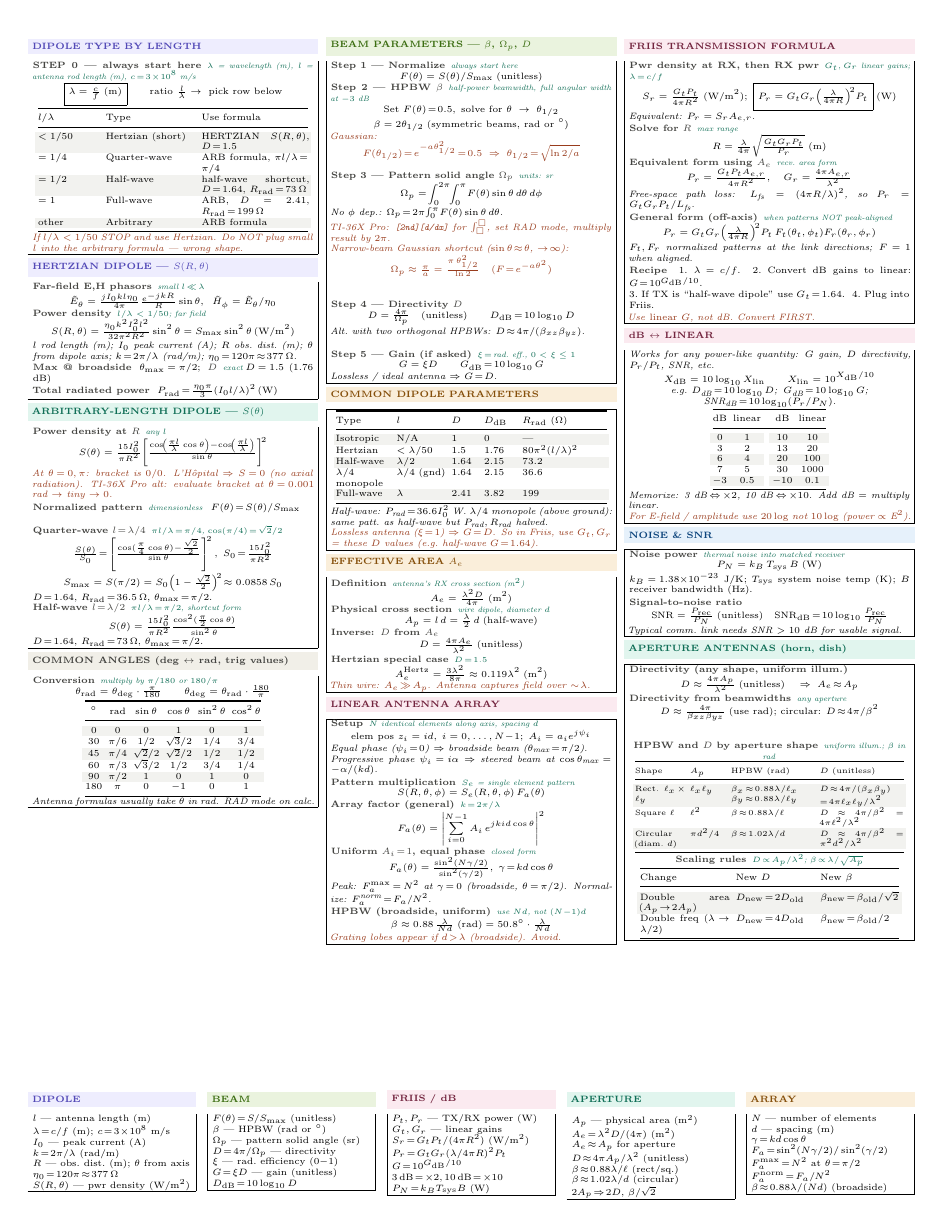
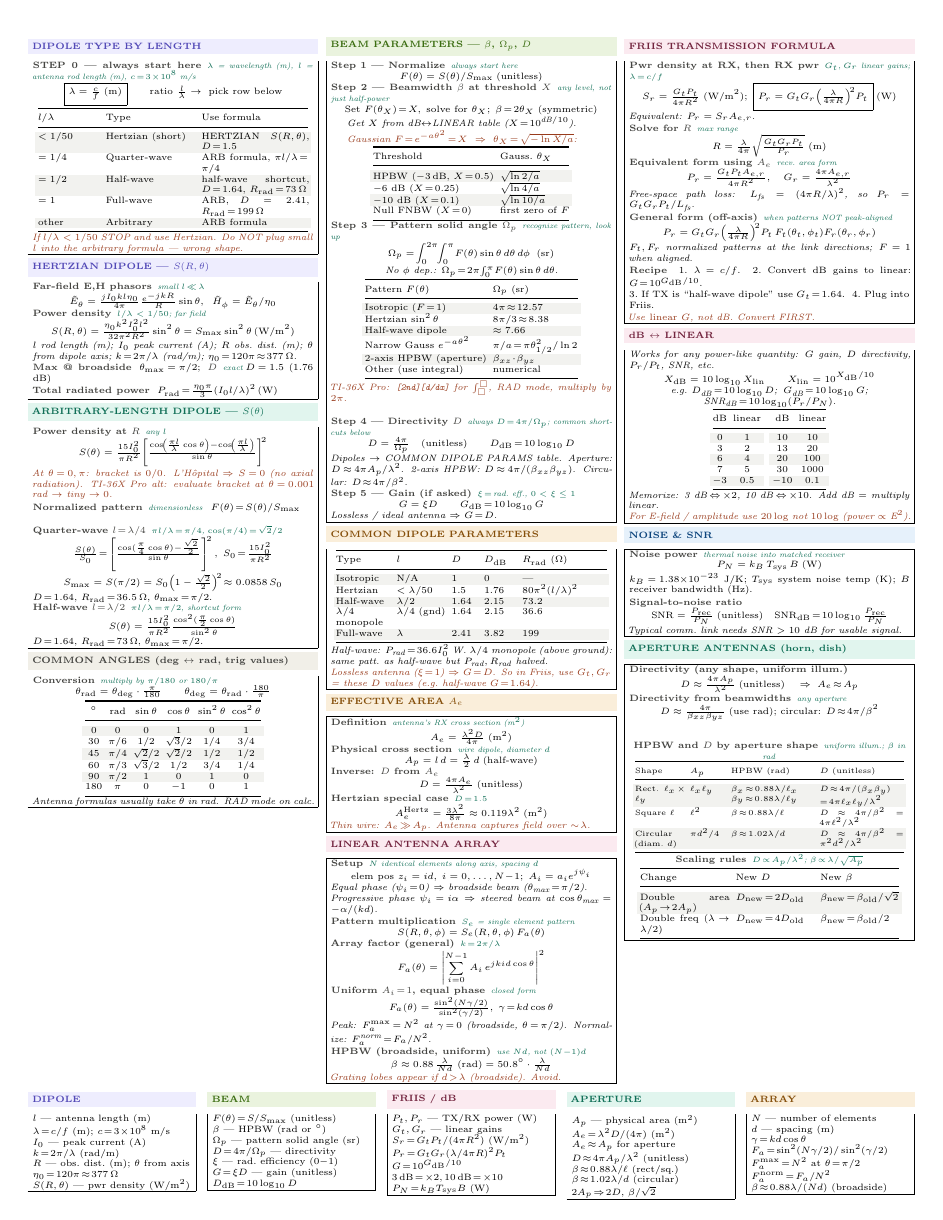
Before and after one commit to BaoPSU/ECE332-EMAG-II-Portland-State-University, a LaTeX document (Notes/Cheatsheets/Final/src/ECE332_Final_cheatsheet.tex): page 2 of 2. Compiled offline with pdfLaTeX.

Commit message:
Final cheat sheet: same BEAM PARAMETERS generic lookups

```diff
--- a/Notes/Cheatsheets/Final/src/ECE332_Final_cheatsheet.tex
+++ b/Notes/Cheatsheets/Final/src/ECE332_Final_cheatsheet.tex
@@ -415,22 +415,41 @@ $^\circ$ & rad & $\sin\theta$ & $\cos\theta$ & $\sin^2\theta$ & $\cos^2\theta$\\
 \eq{Step 1 --- Normalize}{always start here}
 \[F(\theta) = S(\theta)/S_{\max}\;(\text{unitless})\]
 
-\eq{Step 2 --- HPBW $\beta$}{half-power beamwidth, full angular width at $-3$ dB}
-\[\text{Set }F(\theta)\!=\!0.5,\; \text{solve for }\theta\;\to\;\theta_{1/2}\]
-\[\beta = 2\theta_{1/2}\;(\text{symmetric beams, rad or }^\circ)\]
-\textit{\color{coral}Gaussian:}
-\[\color{coral}F(\theta_{1/2})\!=\!e^{-a\theta_{1/2}^2}\!=\!0.5\;\Rightarrow\;\theta_{1/2}\!=\!\sqrt{\ln 2/a}\]
+\eq{Step 2 --- Beamwidth $\beta$ at threshold $X$}{any level, not just half-power}
+\[\text{Set }F(\theta_X)\!=\!X,\; \text{solve for }\theta_X;\; \beta\!=\!2\theta_X\;(\text{symmetric})\]
+\textit{Get $X$ from dB$\leftrightarrow$LINEAR table ($X\!=\!10^{\text{dB}/10}$).}\\
+\textit{\color{coral}Gaussian $F\!=\!e^{-a\theta^2}\!=\!X\ \Rightarrow\ \theta_X\!=\!\sqrt{-\ln X/a}$:}\\
+{\centering\makebox[0.98\linewidth][c]{{\setlength{\tabcolsep}{2pt}\begin{tabular}{@{}ll@{}}
+\toprule
+Threshold & Gauss.\ $\theta_X$\\
+\midrule
+\rowcolor{rowB}HPBW ($-3$\,dB, $X\!=\!0.5$) & $\sqrt{\ln 2/a}$\\
+$-6$ dB ($X\!=\!0.25$) & $\sqrt{\ln 4/a}$\\
+\rowcolor{rowB}$-10$ dB ($X\!=\!0.1$) & $\sqrt{\ln 10/a}$\\
+Null FNBW ($X\!=\!0$) & first zero of $F$\\
+\bottomrule
+\end{tabular}}}\par}
 
-\eq{Step 3 --- Pattern solid angle $\Omega_p$}{units: sr}
-\[\Omega_p = \!\int_0^{2\pi}\!\!\int_0^{\pi}\!F(\theta)\sin\theta\,d\theta\,d\phi\]
-\textit{No $\phi$ dep.: $\Omega_p\!=\!2\pi\!\int_0^\pi\!F(\theta)\sin\theta\,d\theta$.}\\
-\textit{\color{coral}TI-36X Pro: \texttt{[2nd][d/dx]} for $\int_\square^\square$, set RAD mode, multiply result by $2\pi$.}\\
-\textit{\color{coral}Narrow-beam Gaussian shortcut ($\sin\theta\!\approx\!\theta$, $\to\!\infty$):}
-\[\color{coral}\Omega_p \approx \tfrac{\pi}{a} = \tfrac{\pi\,\theta_{1/2}^2}{\ln 2}\quad(F\!=\!e^{-a\theta^2})\]\\[1pt]
+\eq{Step 3 --- Pattern solid angle $\Omega_p$}{recognize pattern, look up}
+\[\Omega_p = \!\int_0^{2\pi}\!\!\int_0^{\pi}\!F(\theta)\sin\theta\,d\theta\,d\phi\;\;\text{(sr)}\]
+\textit{No $\phi$ dep.: $\Omega_p\!=\!2\pi\!\int_0^\pi\!F(\theta)\sin\theta\,d\theta$.}
+{\centering\makebox[0.98\linewidth][c]{{\setlength{\tabcolsep}{2pt}\begin{tabular}{@{}ll@{}}
+\toprule
+Pattern $F(\theta)$ & $\Omega_p$ (sr)\\
+\midrule
+\rowcolor{rowB}Isotropic ($F\!=\!1$) & $4\pi\!\approx\!12.57$\\
+Hertzian $\sin^2\theta$ & $8\pi/3\!\approx\!8.38$\\
+\rowcolor{rowB}Half-wave dipole & $\approx 7.66$\\
+Narrow Gauss $e^{-a\theta^2}$ & $\pi/a\!=\!\pi\theta_{1/2}^2/\ln 2$\\
+\rowcolor{rowB}2-axis HPBW (aperture) & $\beta_{xz}\!\cdot\!\beta_{yz}$\\
+Other (use integral) & numerical\\
+\bottomrule
+\end{tabular}}}\par}
+\textit{\color{coral}TI-36X Pro: \texttt{[2nd][d/dx]} for $\int_\square^\square$, RAD mode, multiply by $2\pi$.}\\[1pt]
 
-\eq{Step 4 --- Directivity $D$}{}
+\eq{Step 4 --- Directivity $D$}{always $D\!=\!4\pi/\Omega_p$; common shortcuts below}
 \[D = \tfrac{4\pi}{\Omega_p}\quad(\text{unitless})\qquad D_{\text{dB}}\!=\!10\log_{10}D\]
-\textit{Alt.\ with two orthogonal HPBWs: $D\!\approx\!4\pi/(\beta_{xz}\beta_{yz})$.}\\[1pt]
+\textit{Dipoles $\to$ COMMON DIPOLE PARAMS table. Aperture: $D\!\approx\!4\pi A_p/\lambda^2$. 2-axis HPBW: $D\!\approx\!4\pi/(\beta_{xz}\beta_{yz})$. Circular: $D\!\approx\!4\pi/\beta^2$.}
 
 \eq{Step 5 --- Gain (if asked)}{$\xi\!=\!$ rad.\ eff., $0<\xi\le1$}
 \[G = \xi D\qquad G_{\text{dB}}\!=\!10\log_{10}G\]
```
